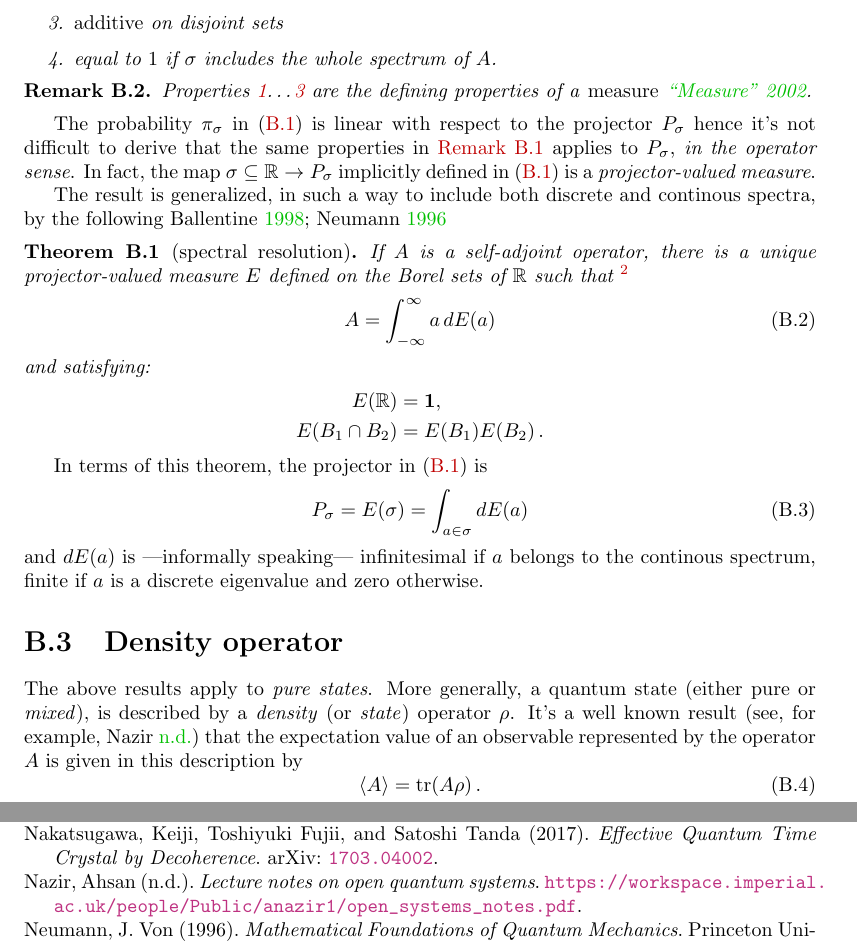
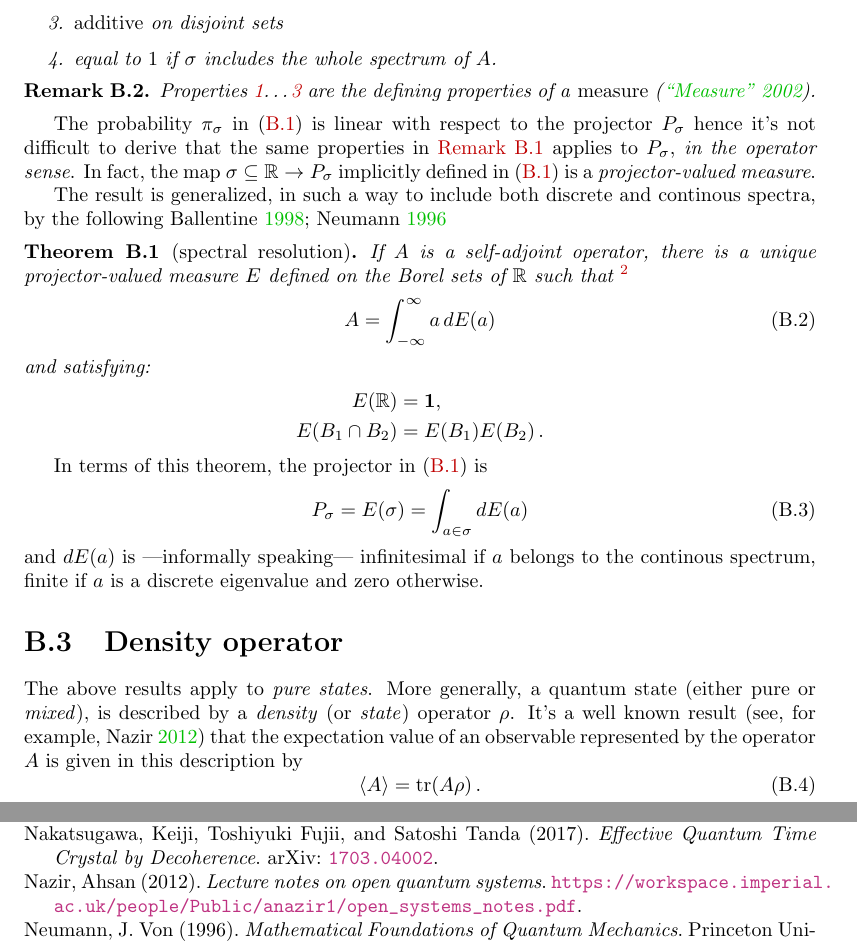
Before and after one commit to gderosa/timeq, a LaTeX thesis (document.tex, which reads biblio.bib, tex/appendix/density.tex): two parts of pages 38 and 42 of 42, joined at a grey line, cut so that both start at the same text. Compiled offline with pdfLaTeX.

Commit message:
density: fixes

```diff
--- a/biblio.bib
+++ b/biblio.bib
@@ -66,6 +66,7 @@
 }
 @misc{open_systems,
   author        = {Ahsan Nazir},
+  year          = {2012},
   title         = {Lecture notes on open quantum systems},
   publisher     = {Imperial College London, Faculty of Natural Sciences, Department of Physics},
   howpublished  = {\url{https://workspace.imperial.ac.uk/people/Public/anazir1/open_systems_notes.pdf}},
--- a/tex/appendix/density.tex
+++ b/tex/appendix/density.tex
@@ -53,7 +53,7 @@ eigenvectors $\{\ket{sj}\}$ above.
 
 \begin{remark}
   Properties \ref{measure_properties:first}\dots\ref{measure_properties:last}
-  are the defining properties of a \term{measure} \cite{EncMath_Measure}.
+  are the defining properties of a \term{measure} \parencite{EncMath_Measure}.
 \end{remark}
 
 The probability $\pi_{\sigma}$ in \eqref{eq:pi_sigma} is linear with respect to the projector
```
